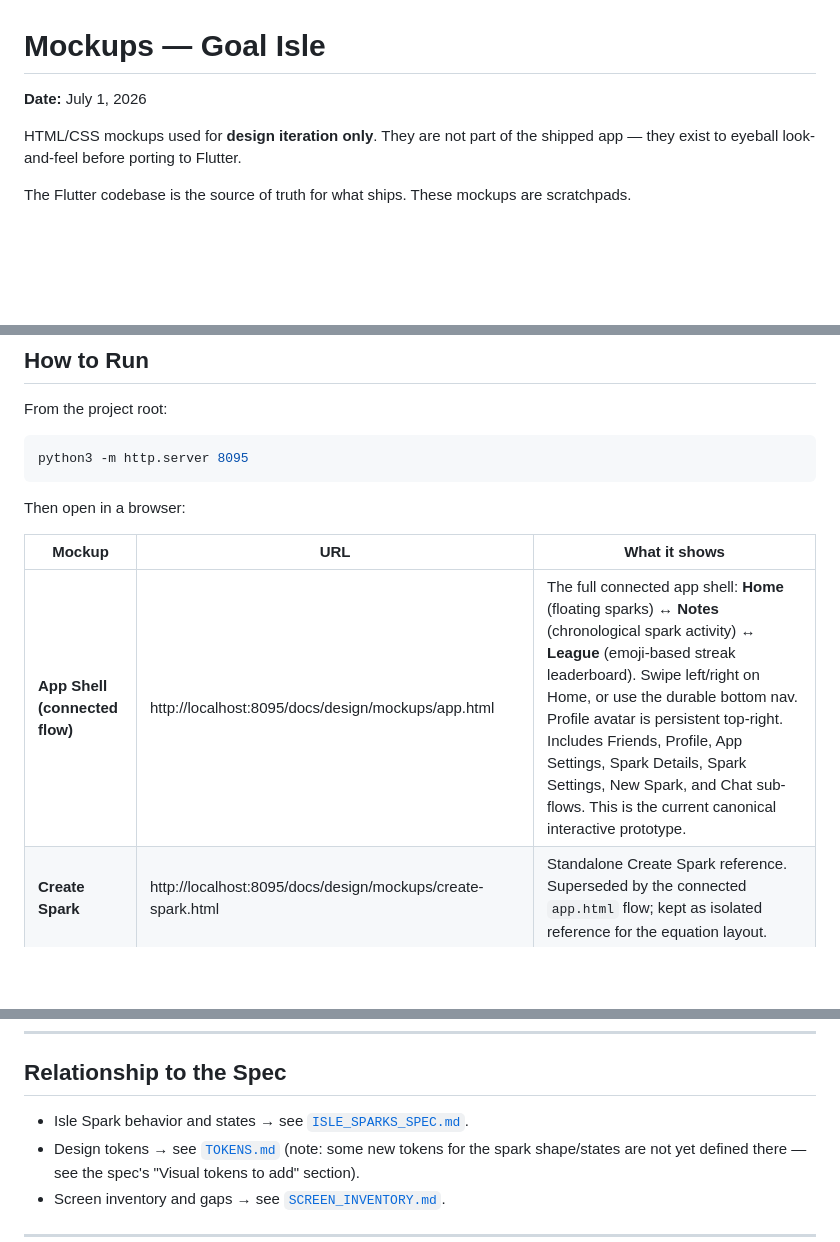
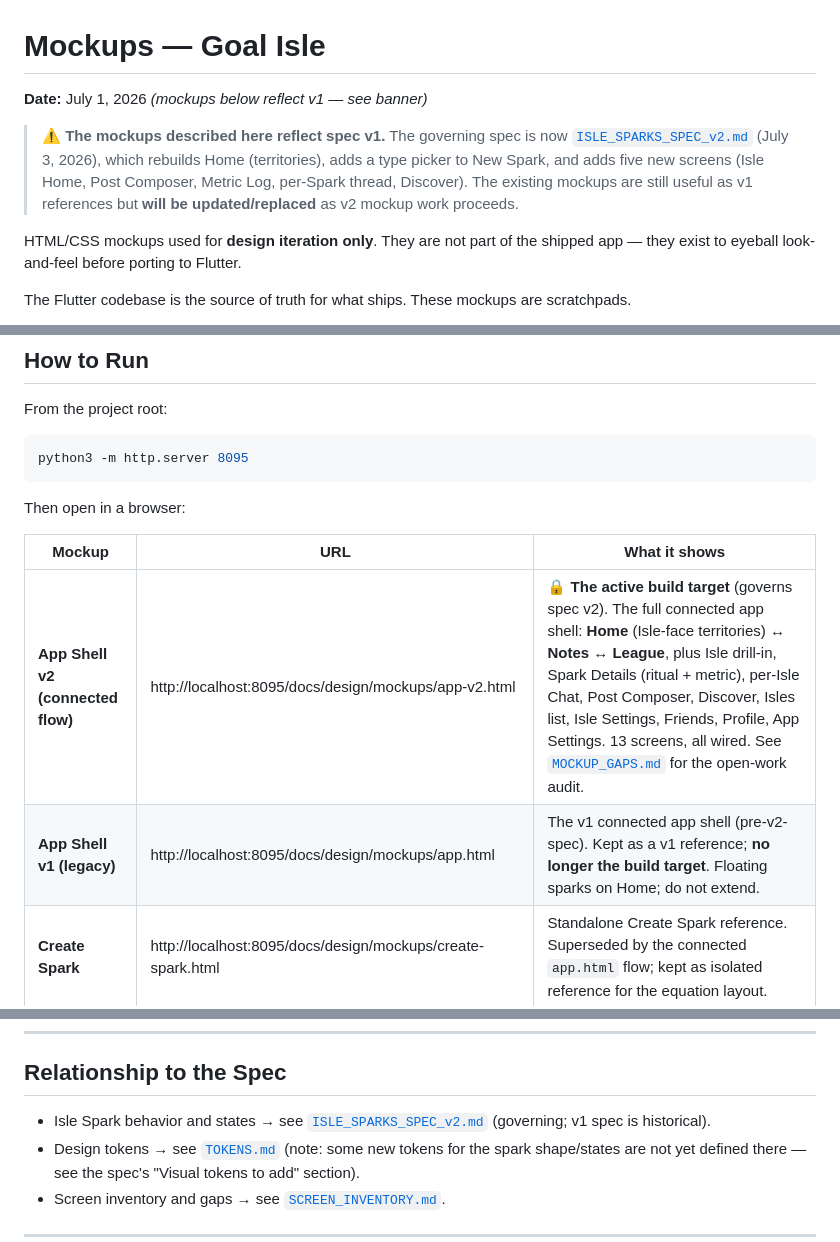
Before and after one commit to JDeez0/goal-isle, a Markdown page: docs/design/MOCKUPS.md, 3 parts joined by grey strips. GitHub-like rendering; blank space fills up the shorter version.

```diff
--- a/docs/design/MOCKUPS.md
+++ b/docs/design/MOCKUPS.md
@@ -1,6 +1,8 @@
 # Mockups — Goal Isle
 
-**Date:** July 1, 2026
+**Date:** July 1, 2026 *(mockups below reflect v1 — see banner)*
+
+> ⚠️ **The mockups described here reflect spec v1.** The governing spec is now [`ISLE_SPARKS_SPEC_v2.md`](ISLE_SPARKS_SPEC_v2.md) (July 3, 2026), which rebuilds Home (territories), adds a type picker to New Spark, and adds five new screens (Isle Home, Post Composer, Metric Log, per-Spark thread, Discover). The existing mockups are still useful as v1 references but **will be updated/replaced** as v2 mockup work proceeds.
 
 HTML/CSS mockups used for **design iteration only**. They are not part of the shipped app — they exist to eyeball look-and-feel before porting to Flutter.
 
@@ -20,7 +22,8 @@ Then open in a browser:
 
 | Mockup | URL | What it shows |
 |---|---|---|
-| **App Shell (connected flow)** | http://localhost:8095/docs/design/mockups/app.html | The full connected app shell: **Home** (floating sparks) ↔ **Notes** (chronological spark activity) ↔ **League** (emoji-based streak leaderboard). Swipe left/right on Home, or use the durable bottom nav. Profile avatar is persistent top-right. Includes Friends, Profile, App Settings, Spark Details, Spark Settings, New Spark, and Chat sub-flows. This is the current canonical interactive prototype. |
+| **App Shell v2 (connected flow)** | http://localhost:8095/docs/design/mockups/app-v2.html | 🔒 **The active build target** (governs spec v2). The full connected app shell: **Home** (Isle-face territories) ↔ **Notes** ↔ **League**, plus Isle drill-in, Spark Details (ritual + metric), per-Isle Chat, Post Composer, Discover, Isles list, Isle Settings, Friends, Profile, App Settings. 13 screens, all wired. See [`MOCKUP_GAPS.md`](MOCKUP_GAPS.md) for the open-work audit. |
+| **App Shell v1 (legacy)** | http://localhost:8095/docs/design/mockups/app.html | The v1 connected app shell (pre-v2-spec). Kept as a v1 reference; **no longer the build target**. Floating sparks on Home; do not extend. |
 | **Create Spark** | http://localhost:8095/docs/design/mockups/create-spark.html | Standalone Create Spark reference. Superseded by the connected `app.html` flow; kept as isolated reference for the equation layout. |
 | **Spark Details** | http://localhost:8095/docs/design/mockups/spark-details.html | The Spark Details screen (phone frame). The read-only **recipe / equation** (deps above `=`, main-emoji hero below) — each dep grey→fills as satisfied in chat; the hero lights when all deps are met (or, for a no-dep spark, when the main emoji is posted). Action card: Members · Chat (becomes the primary CTA "Light this spark" when dull) · Settings (creator only). **Interactive** — toggle dep satisfaction, streak, parked state, and creator/member access; plus a **static gallery** of variants (no-dep, parked, streaked-win, partial-fill). |
 | **Chat (per-spark)** | http://localhost:8095/docs/design/mockups/chat.html | Standalone Chat reference. Superseded by the per-spark chat in `app.html`. |
@@ -50,7 +53,7 @@ Then open in a browser:
 
 ## Relationship to the Spec
 
-- Isle Spark behavior and states → see [`ISLE_SPARKS_SPEC.md`](ISLE_SPARKS_SPEC.md).
+- Isle Spark behavior and states → see [`ISLE_SPARKS_SPEC_v2.md`](ISLE_SPARKS_SPEC_v2.md) (governing; v1 spec is historical).
 - Design tokens → see [`TOKENS.md`](TOKENS.md) (note: some new tokens for the spark shape/states are not yet defined there — see the spec's "Visual tokens to add" section).
 - Screen inventory and gaps → see [`SCREEN_INVENTORY.md`](SCREEN_INVENTORY.md).
 
```
Also changed, not shown: docs/design/MOCKUP_GAPS.md (added, +88 -0 lines).
